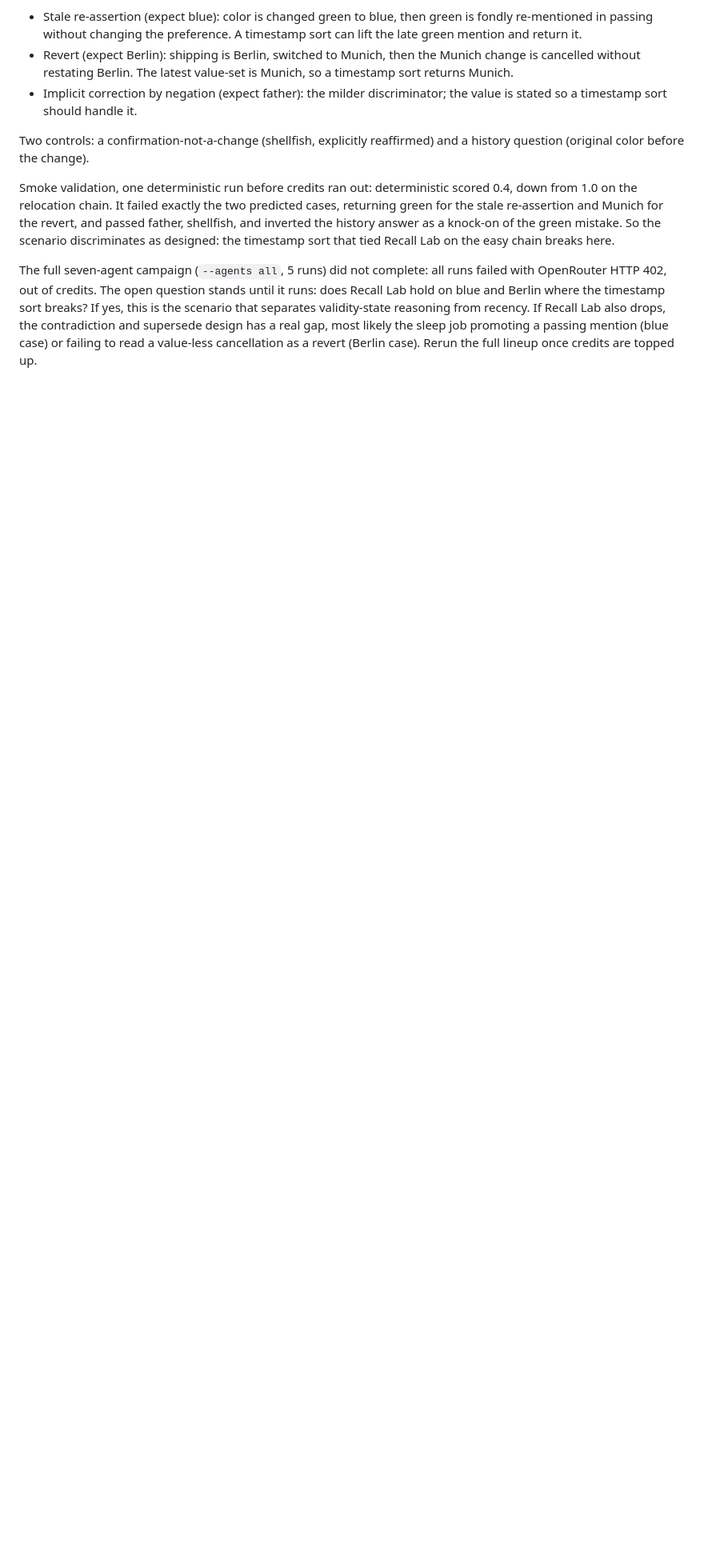
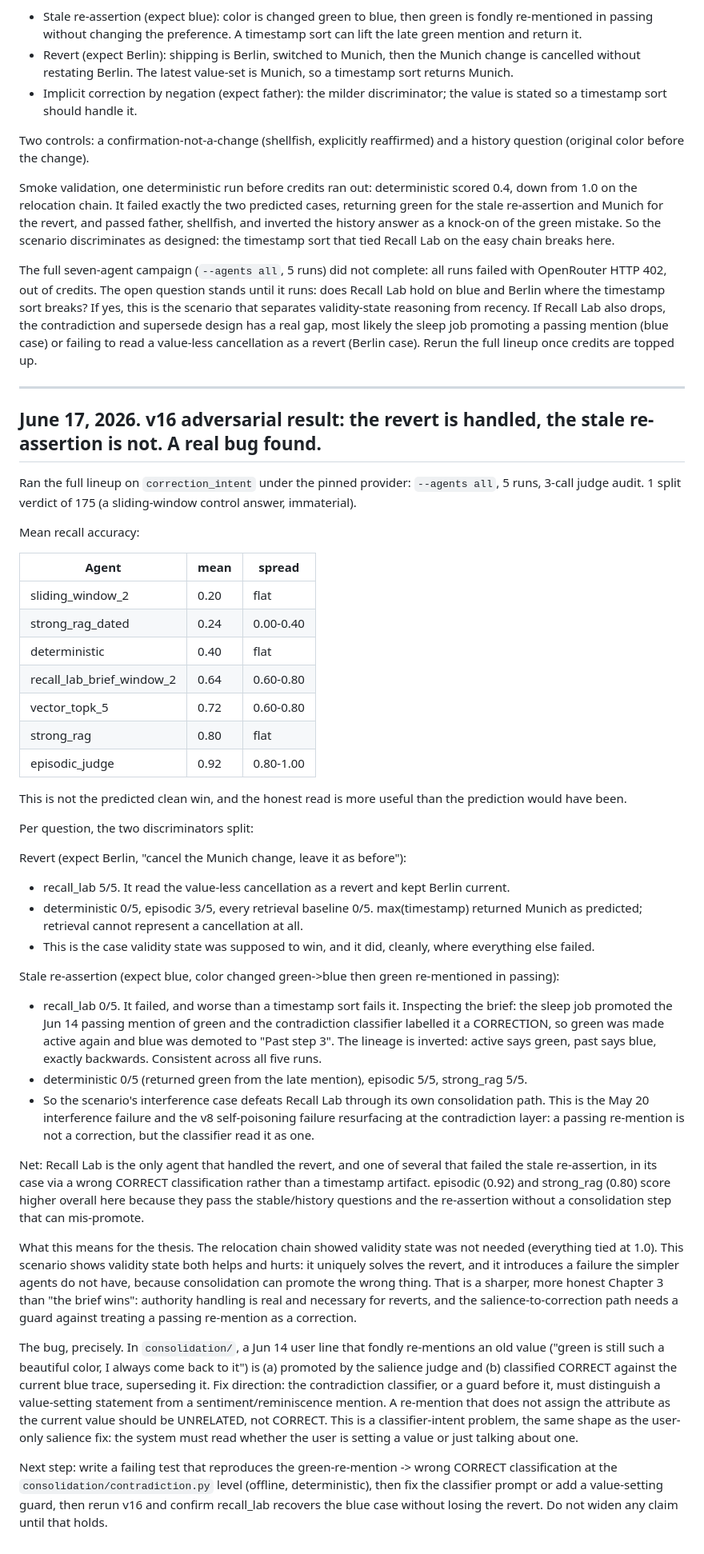
Before and after one commit to CynthiaOmovoiye/recall-lab, a Markdown page: research-log.md, the part around the change. Shown at 80% size. Rendered like a GitHub page; blank space fills up the shorter version.

Commit message:
Record v16 adversarial result: revert handled, stale re-assertion is a bug
Ran the full lineup on correction_intent (--agents all, 5 runs, pinned
provider, 3-call judge audit; 1 immaterial split of 175).

Means: sliding 0.20, strong_rag_dated 0.24, deterministic 0.40,
recall_lab 0.64, vector 0.72, strong_rag 0.80, episodic 0.92.

Not the predicted clean win, and more useful for it. The two discriminators split:

- Revert (expect Berlin): recall_lab 5/5, the ONLY agent to handle the value-less
  cancellation. deterministic 0/5 (returned Munich), every retrieval baseline 0/5.
  This is the case validity state was built for, and it won cleanly.
- Stale re-assertion (expect blue): recall_lab 0/5, and via its own consolidation
  path. The sleep job promoted a passing fond re-mention of the old value (green),
  and the contradiction classifier labelled it CORRECT, superseding the current
  blue. Brief lineage inverted (active=green, past=blue) across all 5 runs.
  episodic 5/5, strong_rag 5/5 here.

So validity state both helps and hurts on this scenario: it uniquely solves the
revert and introduces a mis-promotion the simpler agents do not have. The bug is
located: a reminiscence mention is read as a value-setting correction. Same shape
as the user-only salience fix; the classifier must tell setting a value from
talking about one. Spawned a follow-up task with a failing-test-first fix plan.
Claim stays as-is until the fix holds. Full analysis in research-log.

```diff
--- a/research-log.md
+++ b/research-log.md
@@ -1126,3 +1126,43 @@ Two controls: a confirmation-not-a-change (shellfish, explicitly reaffirmed) and
 Smoke validation, one deterministic run before credits ran out: deterministic scored 0.4, down from 1.0 on the relocation chain. It failed exactly the two predicted cases, returning green for the stale re-assertion and Munich for the revert, and passed father, shellfish, and inverted the history answer as a knock-on of the green mistake. So the scenario discriminates as designed: the timestamp sort that tied Recall Lab on the easy chain breaks here.
 
 The full seven-agent campaign (`--agents all`, 5 runs) did not complete: all runs failed with OpenRouter HTTP 402, out of credits. The open question stands until it runs: does Recall Lab hold on blue and Berlin where the timestamp sort breaks? If yes, this is the scenario that separates validity-state reasoning from recency. If Recall Lab also drops, the contradiction and supersede design has a real gap, most likely the sleep job promoting a passing mention (blue case) or failing to read a value-less cancellation as a revert (Berlin case). Rerun the full lineup once credits are topped up.
+
+---
+
+## June 17, 2026. v16 adversarial result: the revert is handled, the stale re-assertion is not. A real bug found.
+
+Ran the full lineup on `correction_intent` under the pinned provider: `--agents all`, 5 runs, 3-call judge audit. 1 split verdict of 175 (a sliding-window control answer, immaterial).
+
+Mean recall accuracy:
+
+| Agent | mean | spread |
+| --- | --- | --- |
+| sliding_window_2 | 0.20 | flat |
+| strong_rag_dated | 0.24 | 0.00-0.40 |
+| deterministic | 0.40 | flat |
+| recall_lab_brief_window_2 | 0.64 | 0.60-0.80 |
+| vector_topk_5 | 0.72 | 0.60-0.80 |
+| strong_rag | 0.80 | flat |
+| episodic_judge | 0.92 | 0.80-1.00 |
+
+This is not the predicted clean win, and the honest read is more useful than the prediction would have been.
+
+Per question, the two discriminators split:
+
+Revert (expect Berlin, "cancel the Munich change, leave it as before"):
+- recall_lab 5/5. It read the value-less cancellation as a revert and kept Berlin current.
+- deterministic 0/5, episodic 3/5, every retrieval baseline 0/5. max(timestamp) returned Munich as predicted; retrieval cannot represent a cancellation at all.
+- This is the case validity state was supposed to win, and it did, cleanly, where everything else failed.
+
+Stale re-assertion (expect blue, color changed green->blue then green re-mentioned in passing):
+- recall_lab 0/5. It failed, and worse than a timestamp sort fails it. Inspecting the brief: the sleep job promoted the Jun 14 passing mention of green and the contradiction classifier labelled it a CORRECTION, so green was made active again and blue was demoted to "Past step 3". The lineage is inverted: active says green, past says blue, exactly backwards. Consistent across all five runs.
+- deterministic 0/5 (returned green from the late mention), episodic 5/5, strong_rag 5/5.
+- So the scenario's interference case defeats Recall Lab through its own consolidation path. This is the May 20 interference failure and the v8 self-poisoning failure resurfacing at the contradiction layer: a passing re-mention is not a correction, but the classifier read it as one.
+
+Net: Recall Lab is the only agent that handled the revert, and one of several that failed the stale re-assertion, in its case via a wrong CORRECT classification rather than a timestamp artifact. episodic (0.92) and strong_rag (0.80) score higher overall here because they pass the stable/history questions and the re-assertion without a consolidation step that can mis-promote.
+
+What this means for the thesis. The relocation chain showed validity state was not needed (everything tied at 1.0). This scenario shows validity state both helps and hurts: it uniquely solves the revert, and it introduces a failure the simpler agents do not have, because consolidation can promote the wrong thing. That is a sharper, more honest Chapter 3 than "the brief wins": authority handling is real and necessary for reverts, and the salience-to-correction path needs a guard against treating a passing re-mention as a correction.
+
+The bug, precisely. In `consolidation/`, a Jun 14 user line that fondly re-mentions an old value ("green is still such a beautiful color, I always come back to it") is (a) promoted by the salience judge and (b) classified CORRECT against the current blue trace, superseding it. Fix direction: the contradiction classifier, or a guard before it, must distinguish a value-setting statement from a sentiment/reminiscence mention. A re-mention that does not assign the attribute as the current value should be UNRELATED, not CORRECT. This is a classifier-intent problem, the same shape as the user-only salience fix: the system must read whether the user is setting a value or just talking about one.
+
+Next step: write a failing test that reproduces the green-re-mention -> wrong CORRECT classification at the `consolidation/contradiction.py` level (offline, deterministic), then fix the classifier prompt or add a value-setting guard, then rerun v16 and confirm recall_lab recovers the blue case without losing the revert. Do not widen any claim until that holds.
```
